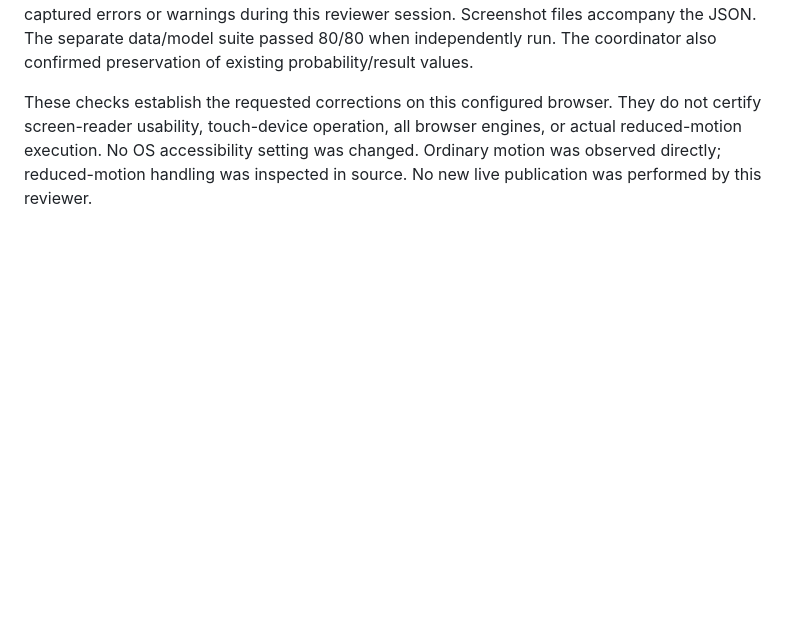
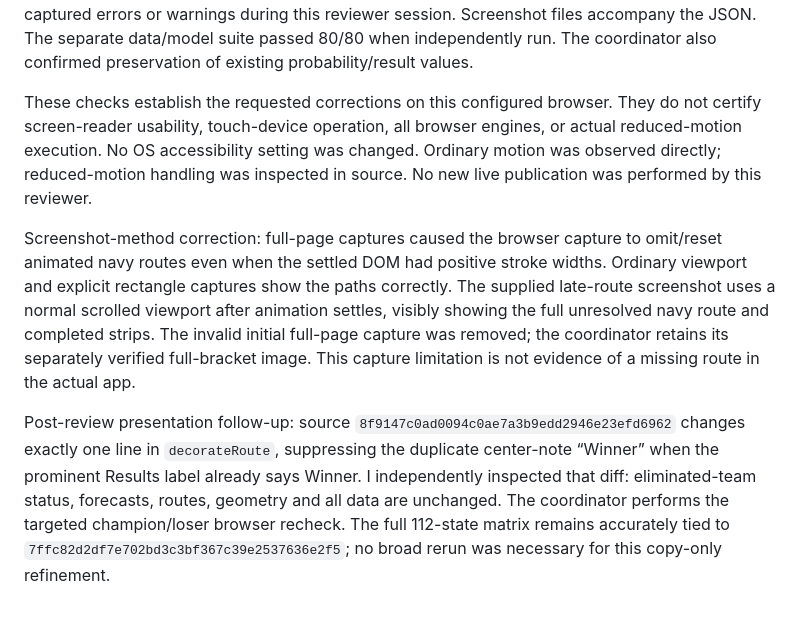
Before and after one commit to jordanmeyer/bab-example-madness, a Markdown page: review/checklist-review.md, the part around the change. Rendered like a GitHub page; blank space fills up the shorter version.

Commit message:
Record live fidelity checks and final label review

```diff
--- a/review/checklist-review.md
+++ b/review/checklist-review.md
@@ -42,3 +42,7 @@ The archived original was opened directly. At a measured 1024px viewport it has
 [interactions.json](https://github.com/jordanmeyer/decision-999/blob/main/evidence/browser-app-builder/madness/2026-10-09/checklist-review/interactions.json) records pointer, keyboard, First Four, bold-name, animation, late forecast, Results, replay, phone, unavailable-date and console measurements. The production app emitted no captured errors or warnings during this reviewer session. Screenshot files accompany the JSON. The separate data/model suite passed 80/80 when independently run. The coordinator also confirmed preservation of existing probability/result values.
 
 These checks establish the requested corrections on this configured browser. They do not certify screen-reader usability, touch-device operation, all browser engines, or actual reduced-motion execution. No OS accessibility setting was changed. Ordinary motion was observed directly; reduced-motion handling was inspected in source. No new live publication was performed by this reviewer.
+
+Screenshot-method correction: full-page captures caused the browser capture to omit/reset animated navy routes even when the settled DOM had positive stroke widths. Ordinary viewport and explicit rectangle captures show the paths correctly. The supplied late-route screenshot uses a normal scrolled viewport after animation settles, visibly showing the full unresolved navy route and completed strips. The invalid initial full-page capture was removed; the coordinator retains its separately verified full-bracket image. This capture limitation is not evidence of a missing route in the actual app.
+
+Post-review presentation follow-up: source `8f9147c0ad0094c0ae7a3b9edd2946e23efd6962` changes exactly one line in `decorateRoute`, suppressing the duplicate center-note “Winner” when the prominent Results label already says Winner. I independently inspected that diff: eliminated-team status, forecasts, routes, geometry and all data are unchanged. The coordinator performs the targeted champion/loser browser recheck. The full 112-state matrix remains accurately tied to `7ffc82d2df7e702bd3c3bf367c39e2537636e2f5`; no broad rerun was necessary for this copy-only refinement.
```
Also changed, not shown: DEPLOYMENT.md (+6 -0 lines), EVALUATION.md (+2 -0 lines).
